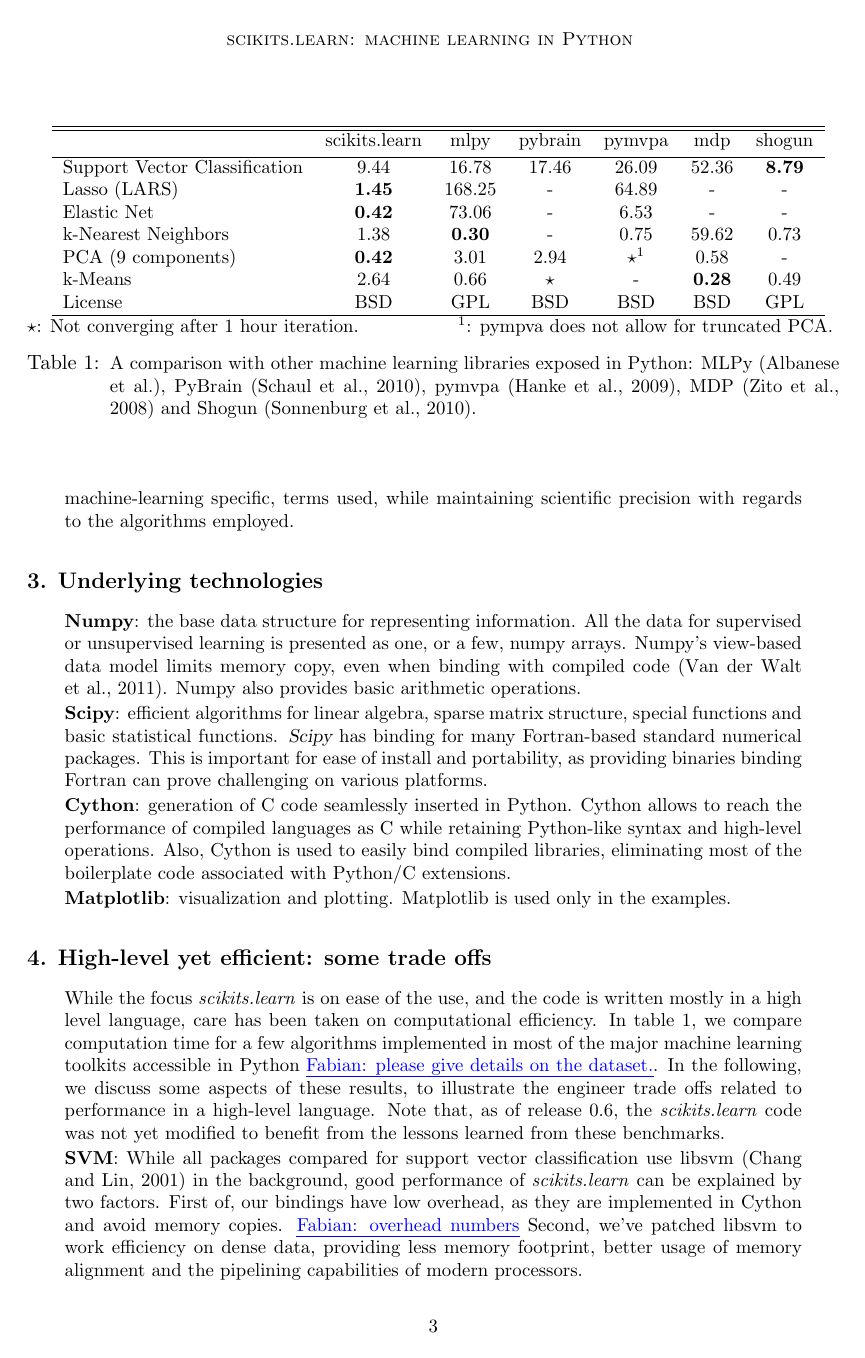
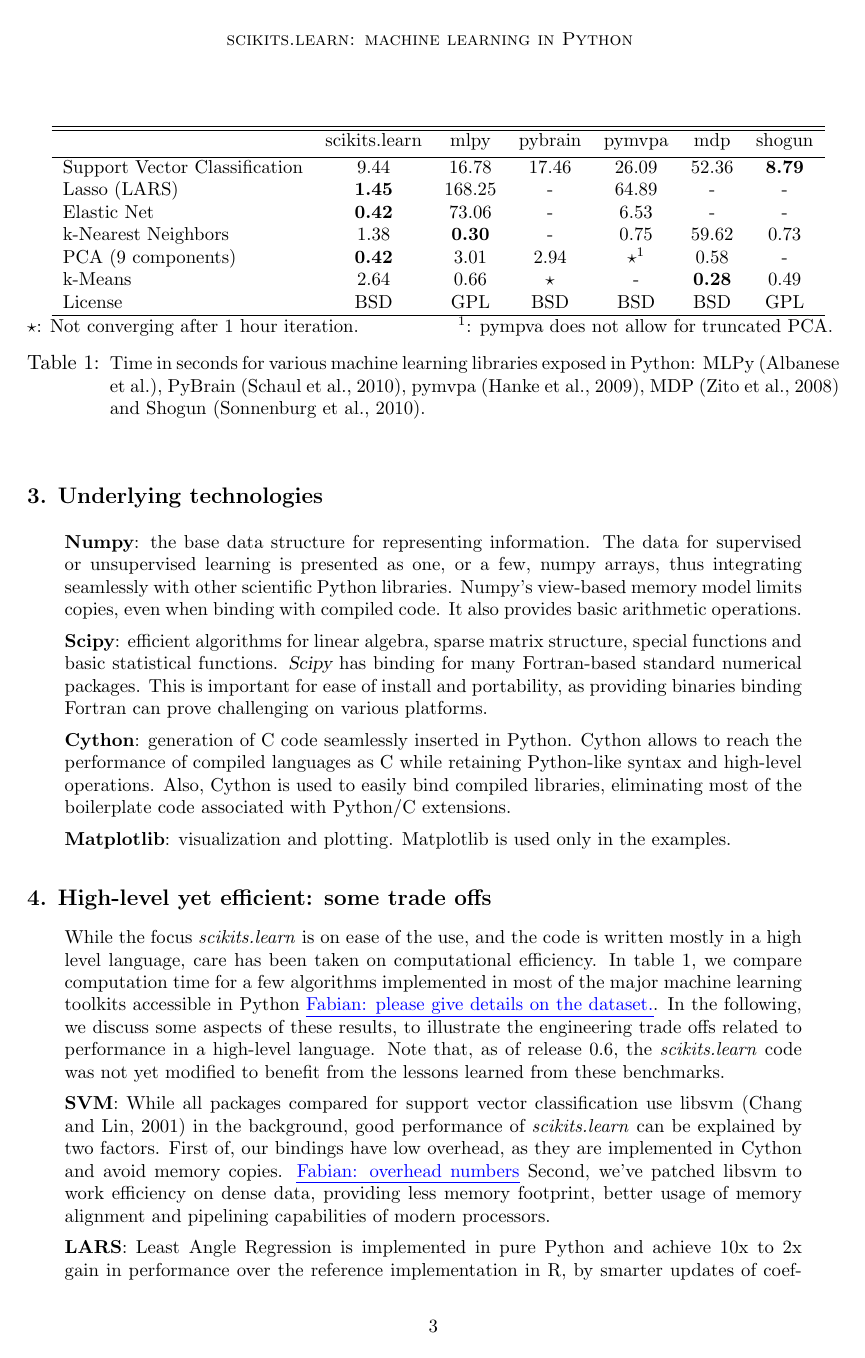
Before and after one commit to scikit-learn/administrative, a LaTeX paper (index.tex): page 3 of 5. Compiled offline with pdfLaTeX.

Commit message:
Minor updates

```diff
--- a/index.tex
+++ b/index.tex
@@ -197,18 +196,21 @@
 
 %XXX: Shorten the above
 
+\smallskip
 \noindent{\bf Numpy}:
 %
 the base data structure for representing
-information. All the data for supervised or unsupervised learning is
-presented as one, or a few, numpy arrays. Numpy's view-based data model
-limits memory copy, even when binding with compiled code
-\citep{Vanderwalt2011}. Numpy also provides basic arithmetic operations.
+information. The data for supervised or unsupervised learning is
+presented as one, or a few, numpy arrays, thus integrating seamlessly
+with other scientific Python libraries. Numpy's view-based memory
+model limits copies, even when binding with compiled code. It also
+provides basic arithmetic operations.
 %This choice strives for easy of use by using plain numpy
 %arrays instead of specialized data structures and limiting framework
 %code. Our objects work directly with NumPy arrays, providing a
 %flexible way to communicate with other packages.
 
+\smallskip
 \noindent{\bf Scipy}:
 %
 efficient algorithms for linear algebra, sparse matrix structure, special
@@ -241,7 +245,7 @@
 computation time for a few algorithms implemented in most of the major
 machine learning toolkits accessible in Python \GAEL{Fabian: please give
 details on the dataset.}. In the following, we discuss some aspects of
-these results, to illustrate the engineer trade offs related to
+these results, to illustrate the engineering trade offs related to
 performance in a high-level language. Note that, as of release 0.6, the
 \emph{scikits.learn} code was not yet modified to benefit from the
 lessons learned from these benchmarks.
@@ -270,13 +274,14 @@
 \vspace*{-1ex}
 %\end{minipage}
 \caption{\small
-A comparison with other machine learning libraries exposed in Python:
+Time in seconds for various machine learning libraries exposed in Python:
 MLPy \citep{albanese2008}, PyBrain \citep{schaul2010}, pymvpa
 \citep{hanke2009}, MDP \citep{zito2008} and Shogun
 \citep{sonnenburg2010}. \label{tab:comparisons}}
 \end{table}
 %----------------------------------------------------------------------------}}}
 
+\smallskip
 \noindent{\bf SVM}:
 %
 While all packages compared for support vector classification use libsvm
@@ -286,10 +291,11 @@
 memory copies.
 \GAEL{Fabian: overhead numbers}
 Second, we've patched libsvm to work efficiency on dense data, providing
-less memory footprint, better usage of memory alignment and the
+less memory footprint, better usage of memory alignment and
 pipelining capabilities of modern processors.
 
 
+\smallskip
 \noindent{\bf LARS}:
 %
 Least Angle Regression is implemented in pure Python and achieve 10x
```
Also changed, not shown: index.tex (31 more changed lines).
